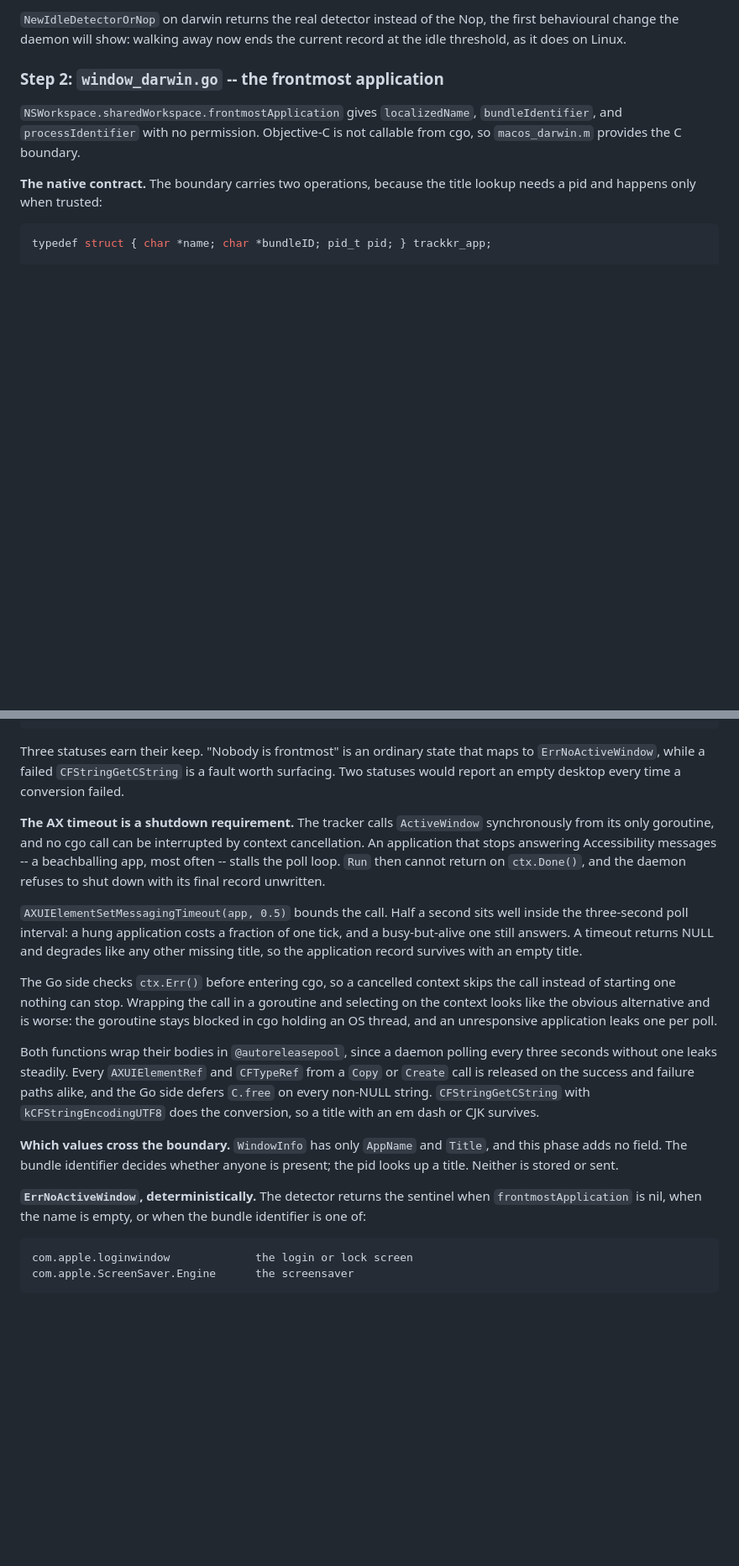
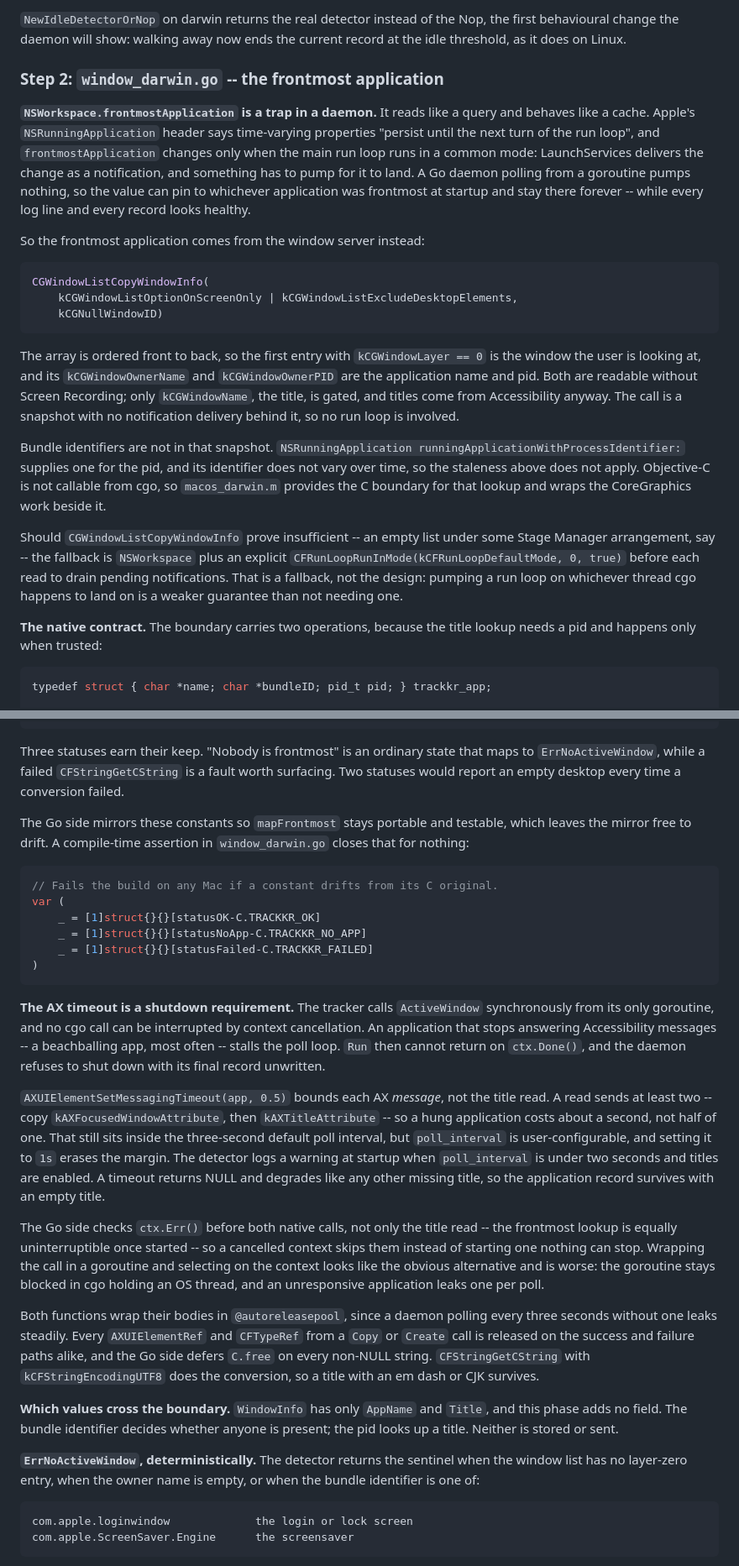
Before and after one commit to yelinaung/trackkr, a Markdown page: docs/phase5-plan.md, 2 parts joined by grey strips. Shown at 84% size. Rendered like a GitHub page; blank space fills up the shorter version.

Commit message:
docs: replace the stale frontmost-app API in the Phase 5 plan

````diff
--- a/docs/phase5-plan.md
+++ b/docs/phase5-plan.md
@@ -101,10 +108,46 @@ now ends the current record at the idle threshold, as it does on Linux.
 
 ### Step 2: `window_darwin.go` -- the frontmost application
 
-`NSWorkspace.sharedWorkspace.frontmostApplication` gives
-`localizedName`, `bundleIdentifier`, and `processIdentifier` with no
-permission. Objective-C is not callable from cgo, so `macos_darwin.m`
-provides the C boundary.
+**`NSWorkspace.frontmostApplication` is a trap in a daemon.** It reads
+like a query and behaves like a cache. Apple's `NSRunningApplication`
+header says time-varying properties "persist until the next turn of the
+run loop", and `frontmostApplication` changes only when the main run
+loop runs in a common mode: LaunchServices delivers the change as a
+notification, and something has to pump for it to land. A Go daemon
+polling from a goroutine pumps nothing, so the value can pin to
+whichever application was frontmost at startup and stay there forever
+-- while every log line and every record looks healthy.
+
+So the frontmost application comes from the window server instead:
+
+```c
+CGWindowListCopyWindowInfo(
+    kCGWindowListOptionOnScreenOnly | kCGWindowListExcludeDesktopElements,
+    kCGNullWindowID)
+```
+
+The array is ordered front to back, so the first entry with
+`kCGWindowLayer == 0` is the window the user is looking at, and its
+`kCGWindowOwnerName` and `kCGWindowOwnerPID` are the application name
+and pid. Both are readable without Screen Recording; only
+`kCGWindowName`, the title, is gated, and titles come from
+Accessibility anyway. The call is a snapshot with no notification
+delivery behind it, so no run loop is involved.
+
+Bundle identifiers are not in that snapshot. `NSRunningApplication
+runningApplicationWithProcessIdentifier:` supplies one for the pid, and
+its identifier does not vary over time, so the staleness above does not
+apply. Objective-C is not callable from cgo, so `macos_darwin.m`
+provides the C boundary for that lookup and wraps the CoreGraphics work
+beside it.
+
+Should `CGWindowListCopyWindowInfo` prove insufficient -- an empty
+list under some Stage Manager arrangement, say -- the fallback is
+`NSWorkspace` plus an explicit
+`CFRunLoopRunInMode(kCFRunLoopDefaultMode, 0, true)` before each read
+to drain pending notifications. That is a fallback, not the design:
+pumping a run loop on whichever thread cgo happens to land on is a
+weaker guarantee than not needing one.
 
 **The native contract.** The boundary carries two operations, because
 the title lookup needs a pid and happens only when trusted:
@@ -136,6 +179,19 @@ state that maps to `ErrNoActiveWindow`, while a failed
 `CFStringGetCString` is a fault worth surfacing. Two statuses would
 report an empty desktop every time a conversion failed.
 
+The Go side mirrors these constants so `mapFrontmost` stays portable and
+testable, which leaves the mirror free to drift. A compile-time
+assertion in `window_darwin.go` closes that for nothing:
+
+```go
+// Fails the build on any Mac if a constant drifts from its C original.
+var (
+    _ = [1]struct{}{}[statusOK-C.TRACKKR_OK]
+    _ = [1]struct{}{}[statusNoApp-C.TRACKKR_NO_APP]
+    _ = [1]struct{}{}[statusFailed-C.TRACKKR_FAILED]
+)
+```
+
 **The AX timeout is a shutdown requirement.** The tracker calls
 `ActiveWindow` synchronously from its only goroutine, and no cgo call
 can be interrupted by context cancellation. An application that stops
@@ -143,14 +199,21 @@ answering Accessibility messages -- a beachballing app, most often --
 stalls the poll loop. `Run` then cannot return on `ctx.Done()`, and the
 daemon refuses to shut down with its final record unwritten.
 
-`AXUIElementSetMessagingTimeout(app, 0.5)` bounds the call. Half a
-second sits well inside the three-second poll interval: a hung
-application costs a fraction of one tick, and a busy-but-alive one still
-answers. A timeout returns NULL and degrades like any other missing
-title, so the application record survives with an empty title.
+`AXUIElementSetMessagingTimeout(app, 0.5)` bounds each AX *message*,
+not the title read. A read sends at least two -- copy
+`kAXFocusedWindowAttribute`, then `kAXTitleAttribute` -- so a hung
+application costs about a second, not half of one. That still sits
+inside the three-second default poll interval, but `poll_interval` is
+user-configurable, and setting it to `1s` erases the margin. The
+detector logs a warning at startup when `poll_interval` is under two
+seconds and titles are enabled. A timeout returns NULL and degrades like
+any other missing title, so the application record survives with an
+empty title.
 
-The Go side checks `ctx.Err()` before entering cgo, so a cancelled
-context skips the call instead of starting one nothing can stop.
+The Go side checks `ctx.Err()` before both native calls, not only the
+title read -- the frontmost lookup is equally uninterruptible once
+started -- so a cancelled context skips them instead of starting one
+nothing can stop.
 Wrapping the call in a goroutine and selecting on the context looks like
 the obvious alternative and is worse: the goroutine stays blocked in cgo
 holding an OS thread, and an unresponsive application leaks one per
@@ -170,8 +233,8 @@ whether anyone is present; the pid looks up a title. Neither is stored
 or sent.
 
 **`ErrNoActiveWindow`, deterministically.** The detector returns the
-sentinel when `frontmostApplication` is nil, when the name is empty, or
-when the bundle identifier is one of:
+sentinel when the window list has no layer-zero entry, when the owner
+name is empty, or when the bundle identifier is one of:
 
 ```
 com.apple.loginwindow             the login or lock screen
````
Also changed, not shown: other parts of docs/phase5-plan.md (+74 -26 lines).
